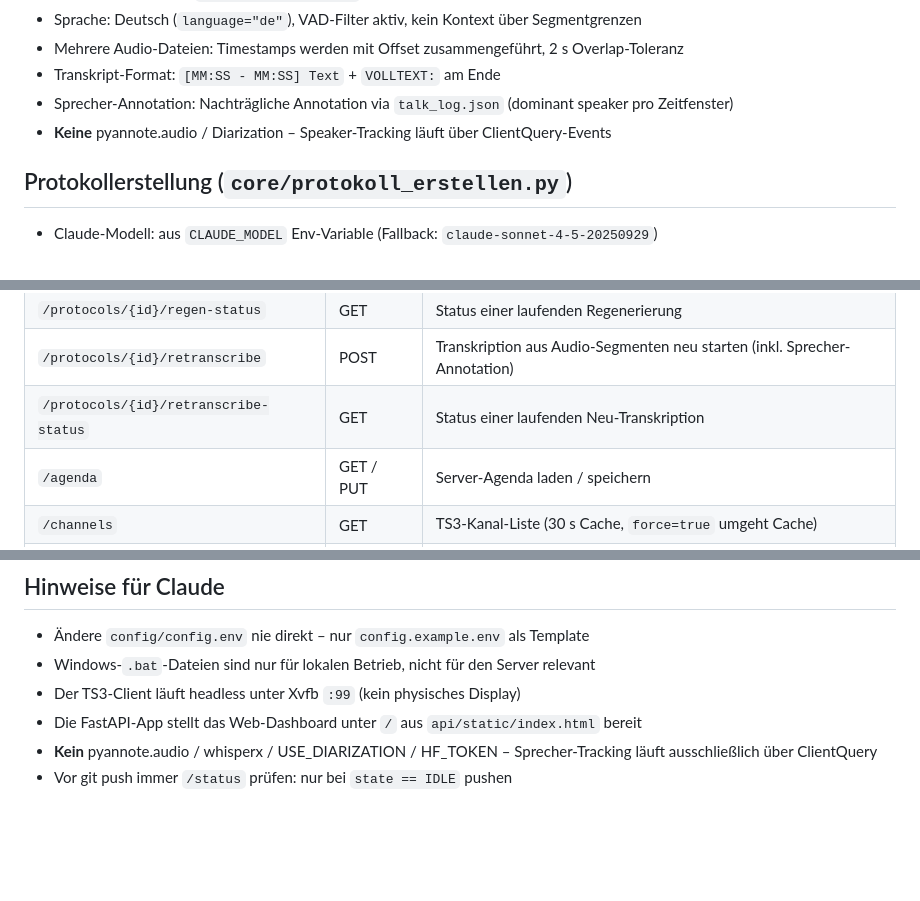
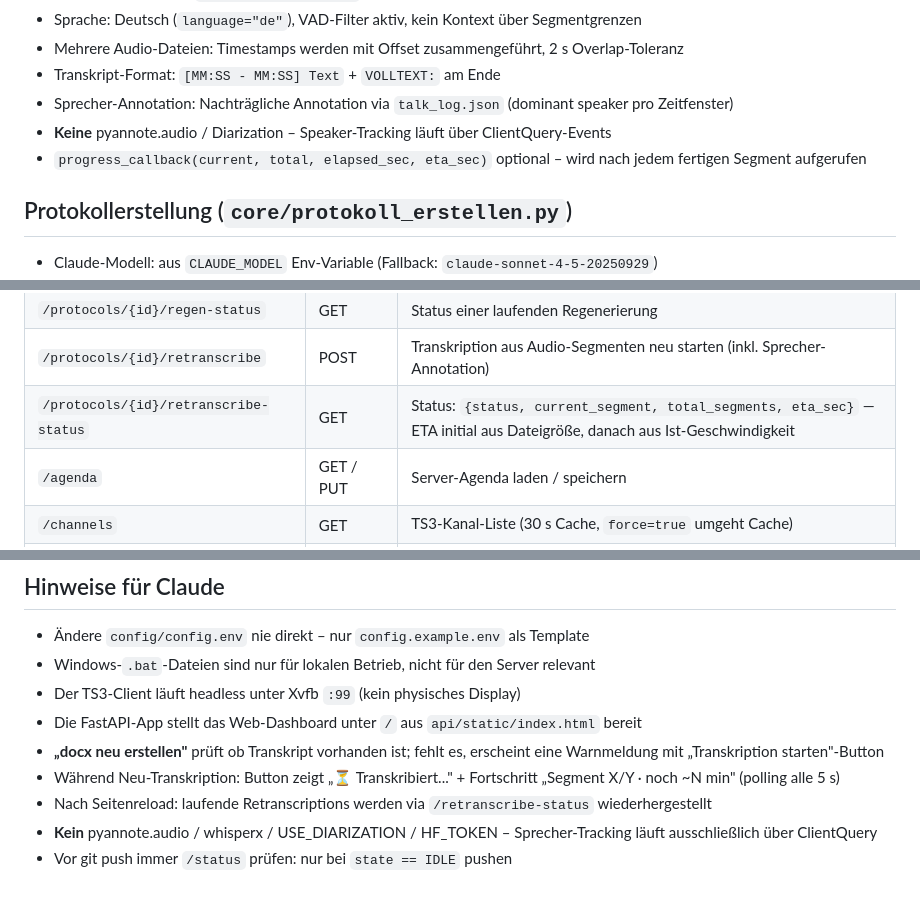
Before and after one commit to regover13/tsbot, a Markdown page: CLAUDE.md, 3 parts joined by grey strips. Drawn GitHub-style; blank space fills up the shorter version.

Commit message:
Docs: Retranscribe-Feature, progress_callback und Dashboard-Verhalten dokumentiert
Co-Authored-By: Claude Sonnet 4.6 <noreply@anthropic.com>

```diff
--- a/CLAUDE.md
+++ b/CLAUDE.md
@@ -98,6 +98,7 @@ nginx/                   # nginx-Reverse-Proxy-Konfiguration
 - Transkript-Format: `[MM:SS - MM:SS] Text` + `VOLLTEXT:` am Ende
 - Sprecher-Annotation: Nachträgliche Annotation via `talk_log.json` (dominant speaker pro Zeitfenster)
 - **Keine** pyannote.audio / Diarization – Speaker-Tracking läuft über ClientQuery-Events
+- `progress_callback(current, total, elapsed_sec, eta_sec)` optional – wird nach jedem fertigen Segment aufgerufen
 
 ## Protokollerstellung (`core/protokoll_erstellen.py`)
 
@@ -126,7 +127,7 @@ nginx/                   # nginx-Reverse-Proxy-Konfiguration
 | `/protocols/{id}/regenerate` | POST | Protokoll aus bestehendem Transkript neu erstellen |
 | `/protocols/{id}/regen-status` | GET | Status einer laufenden Regenerierung |
 | `/protocols/{id}/retranscribe` | POST | Transkription aus Audio-Segmenten neu starten (inkl. Sprecher-Annotation) |
-| `/protocols/{id}/retranscribe-status` | GET | Status einer laufenden Neu-Transkription |
+| `/protocols/{id}/retranscribe-status` | GET | Status: `{status, current_segment, total_segments, eta_sec}` — ETA initial aus Dateigröße, danach aus Ist-Geschwindigkeit |
 | `/agenda` | GET / PUT | Server-Agenda laden / speichern |
 | `/channels` | GET | TS3-Kanal-Liste (30 s Cache, `force=true` umgeht Cache) |
 | `/settings/extra` | GET / PUT | Aktuelle Extra-Instruktionen laden / speichern |
@@ -198,5 +199,8 @@ docker pull ghcr.io/regover13/tsbot:latest
 - Windows-`.bat`-Dateien sind nur für lokalen Betrieb, nicht für den Server relevant
 - Der TS3-Client läuft headless unter Xvfb `:99` (kein physisches Display)
 - Die FastAPI-App stellt das Web-Dashboard unter `/` aus `api/static/index.html` bereit
+- **„docx neu erstellen"** prüft ob Transkript vorhanden ist; fehlt es, erscheint eine Warnmeldung mit „Transkription starten"-Button
+- Während Neu-Transkription: Button zeigt „⏳ Transkribiert..." + Fortschritt „Segment X/Y · noch ~N min" (polling alle 5 s)
+- Nach Seitenreload: laufende Retranscriptions werden via `/retranscribe-status` wiederhergestellt
 - **Kein** pyannote.audio / whisperx / USE_DIARIZATION / HF_TOKEN – Sprecher-Tracking läuft ausschließlich über ClientQuery
 - Vor git push immer `/status` prüfen: nur bei `state == IDLE` pushen
```
